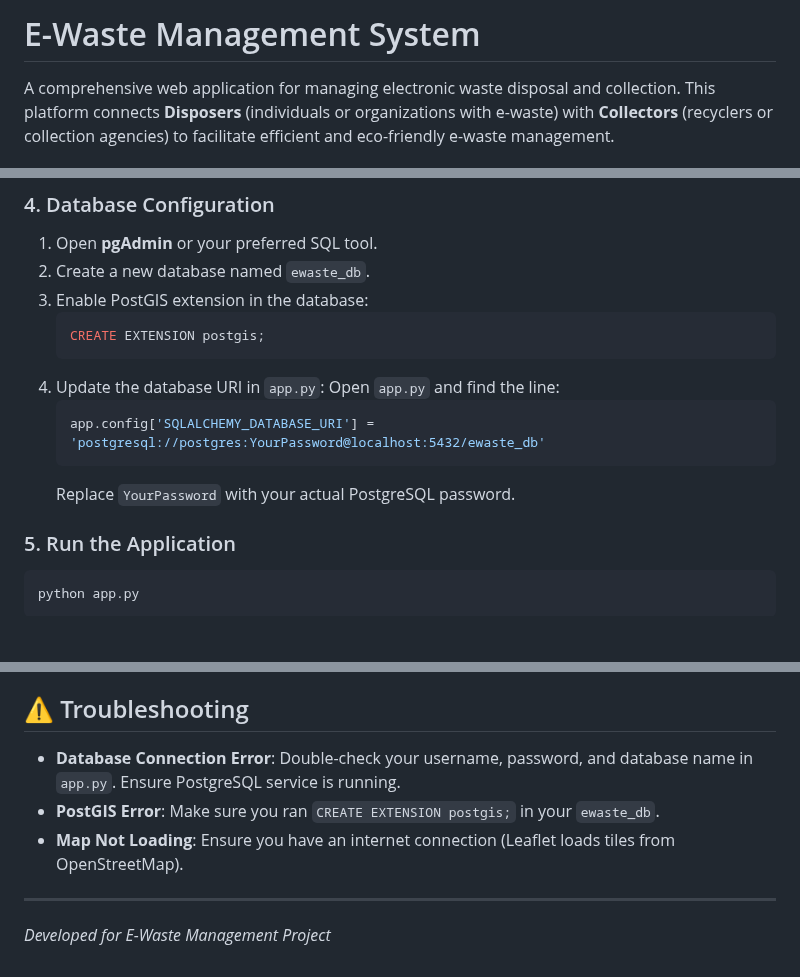
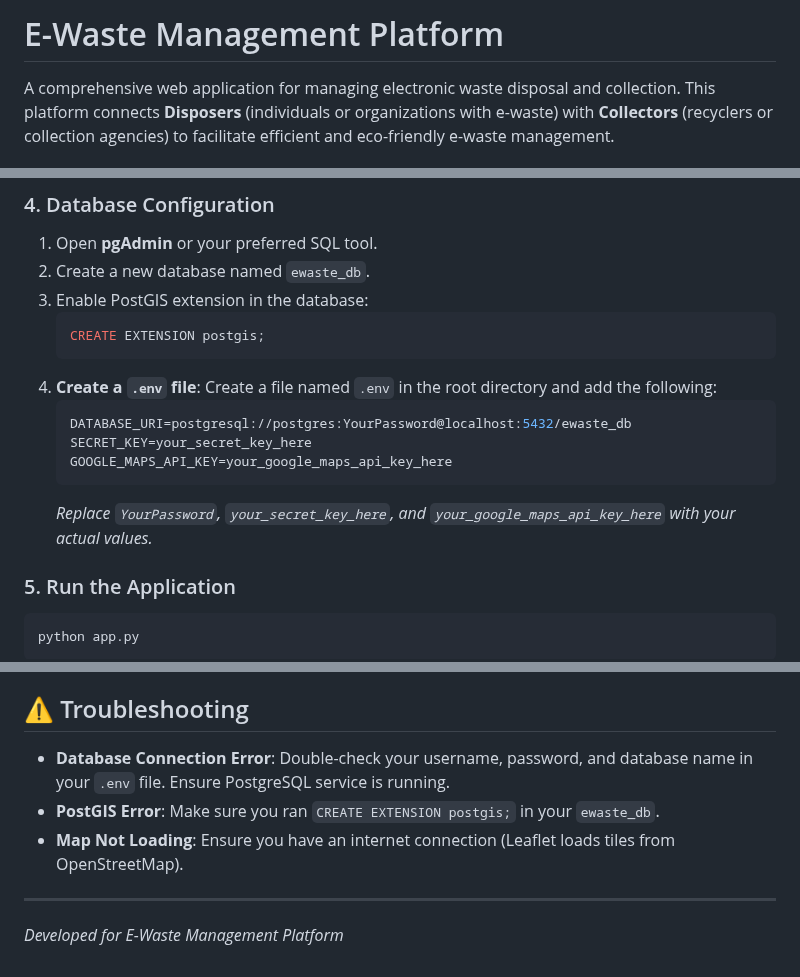
Before and after one commit to Samarthkulkarni-AI/Smart-E-Waste-System-Using-Geo-Intelligence, a Markdown page: README.md, 3 parts joined by grey strips. GitHub-like rendering; blank space fills up the shorter version.

Commit message:
Update README Terminology and instruction

````diff
--- a/README.md
+++ b/README.md
@@ -1,4 +1,4 @@
-# E-Waste Management System
+# E-Waste Management Platform
 
 A comprehensive web application for managing electronic waste disposal and collection. This platform connects **Disposers** (individuals or organizations with e-waste) with **Collectors** (recyclers or collection agencies) to facilitate efficient and eco-friendly e-waste management.
 
@@ -74,12 +74,14 @@ pip install -r requirements.txt
     ```sql
     CREATE EXTENSION postgis;
     ```
-4.  Update the database URI in `app.py`:
-    Open `app.py` and find the line:
-    ```python
-    app.config['SQLALCHEMY_DATABASE_URI'] = 'postgresql://postgres:YourPassword@localhost:5432/ewaste_db'
+4.  **Create a `.env` file**:
+    Create a file named `.env` in the root directory and add the following:
+    ```env
+    DATABASE_URI=postgresql://postgres:YourPassword@localhost:5432/ewaste_db
+    SECRET_KEY=your_secret_key_here
+    GOOGLE_MAPS_API_KEY=your_google_maps_api_key_here
     ```
-    Replace `YourPassword` with your actual PostgreSQL password.
+    *Replace `YourPassword`, `your_secret_key_here`, and `your_google_maps_api_key_here` with your actual values.*
 
 ### 5. Run the Application
 ```bash
@@ -113,9 +115,9 @@ The application will start at `http://localhost:5000`.
 
 ## ⚠️ Troubleshooting
 
-*   **Database Connection Error**: Double-check your username, password, and database name in `app.py`. Ensure PostgreSQL service is running.
+*   **Database Connection Error**: Double-check your username, password, and database name in your `.env` file. Ensure PostgreSQL service is running.
 *   **PostGIS Error**: Make sure you ran `CREATE EXTENSION postgis;` in your `ewaste_db`.
 *   **Map Not Loading**: Ensure you have an internet connection (Leaflet loads tiles from OpenStreetMap).
 
 ---
-*Developed for E-Waste Management Project*
+*Developed for E-Waste Management Platform*
````
